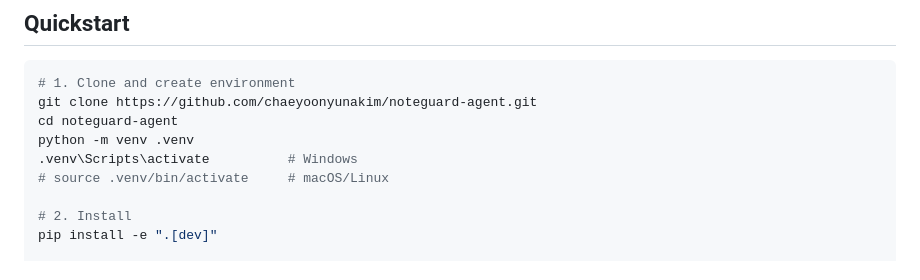
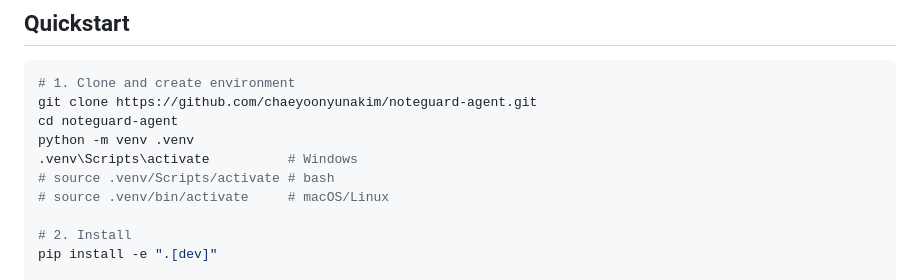
Before and after one commit to chaeyoonyunakim/noteguard-agent, a Markdown page: README.md, the part around the change. GitHub-like rendering.

Commit message:
update readme with bash commend activate venv

```diff
--- a/README.md
+++ b/README.md
@@ -62,6 +62,7 @@ git clone https://github.com/chaeyoonyunakim/noteguard-agent.git
 cd noteguard-agent
 python -m venv .venv
 .venv\Scripts\activate          # Windows
+# source .venv/Scripts/activate # bash
 # source .venv/bin/activate     # macOS/Linux
 
 # 2. Install
```
